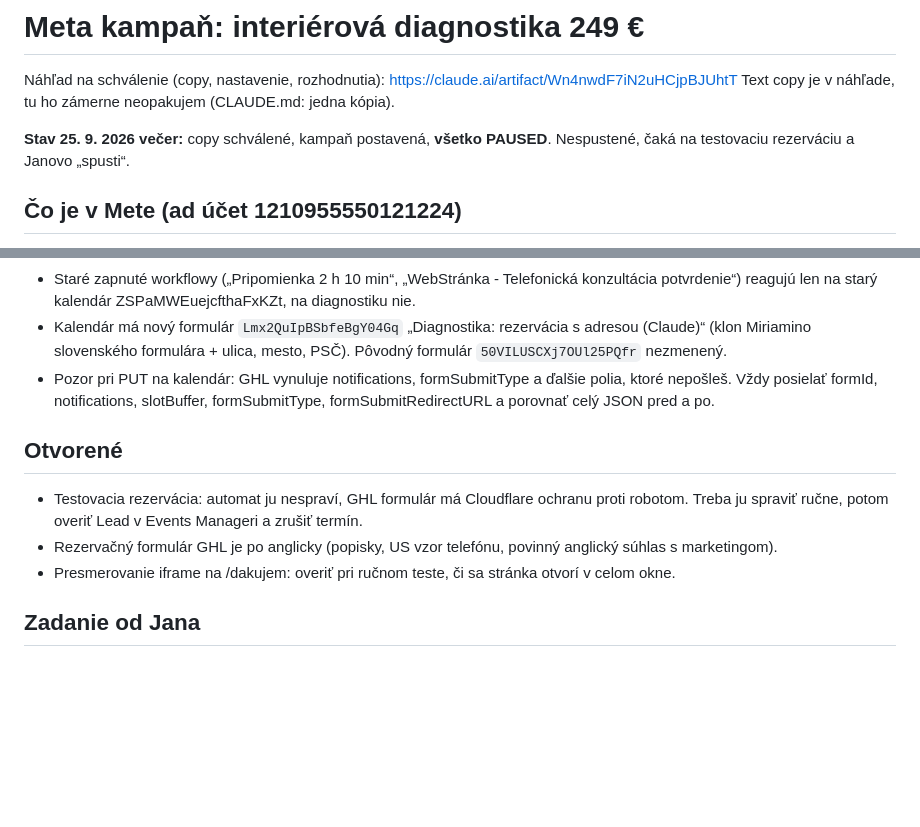
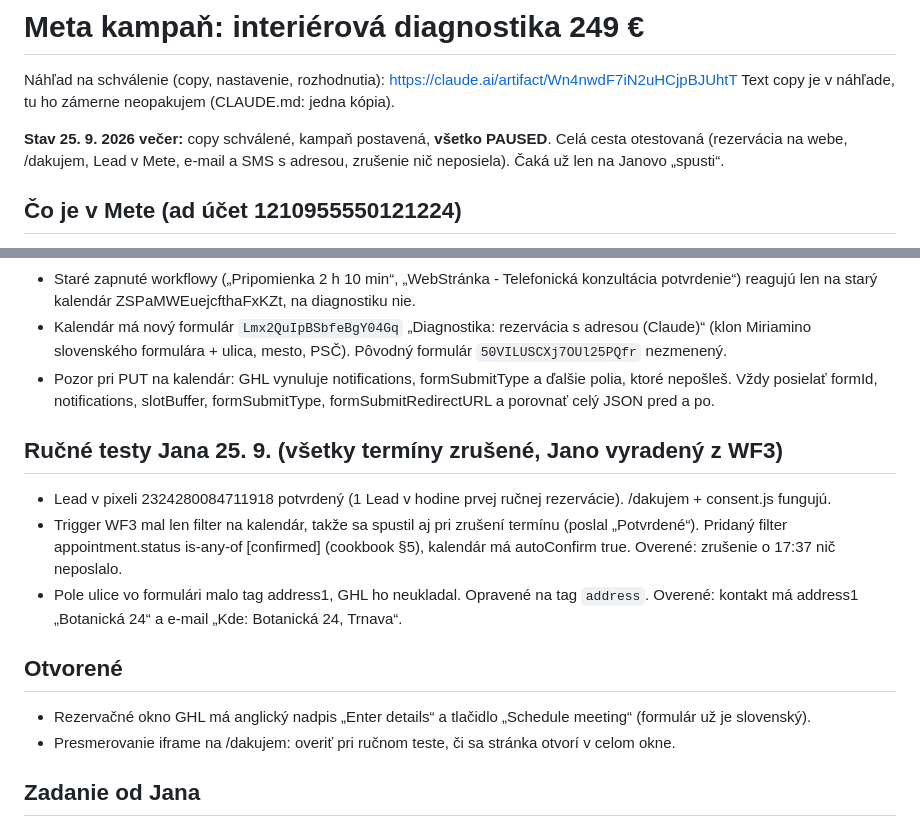
Before and after one commit to JanCernicka/MiriamCzompoly, a Markdown page: reklama/04_kampan_diagnostika.md, 2 parts joined by grey strips. GitHub-like rendering; blank space fills up the shorter version.

Commit message:
reklama: testy rezervacie hotove, filter na stav terminu, ulica vo formulari
Co-Authored-By: Claude Opus 5.5 <noreply@anthropic.com>
Claude-Session: https://claude.ai/code/session_0182gCyU5BbRaH12WozVR4YL

```diff
--- a/reklama/04_kampan_diagnostika.md
+++ b/reklama/04_kampan_diagnostika.md
@@ -3,7 +3,7 @@
 Náhľad na schválenie (copy, nastavenie, rozhodnutia): https://claude.ai/artifact/Wn4nwdF7iN2uHCjpBJUhtT
 Text copy je v náhľade, tu ho zámerne neopakujem (CLAUDE.md: jedna kópia).
 
-**Stav 25. 9. 2026 večer:** copy schválené, kampaň postavená, **všetko PAUSED**. Nespustené, čaká na testovaciu rezerváciu a Janovo „spusti“.
+**Stav 25. 9. 2026 večer:** copy schválené, kampaň postavená, **všetko PAUSED**. Celá cesta otestovaná (rezervácia na webe, /dakujem, Lead v Mete, e-mail a SMS s adresou, zrušenie nič neposiela). Čaká už len na Janovo „spusti“.
 
 ## Čo je v Mete (ad účet 1210955550121224)
 - Kampaň `120250318272510477` „Miriam Czompoly: Leads - Diagnostika 249 - september 2026“, cieľ Leads, **15 €/deň na úrovni kampane** (CBO, Jano 25. 9.; playbook radí rozpočet na ad sete, pri jednom ad sete je to to isté).
@@ -35,9 +35,13 @@ Text copy je v náhľade, tu ho zámerne neopakujem (CLAUDE.md: jedna kópia).
 - Kalendár má nový formulár `Lmx2QuIpBSbfeBgY04Gq` „Diagnostika: rezervácia s adresou (Claude)“ (klon Miriamino slovenského formulára + ulica, mesto, PSČ). Pôvodný formulár `50VILUSCXj7OUl25PQfr` nezmenený.
 - Pozor pri PUT na kalendár: GHL vynuluje notifications, formSubmitType a ďalšie polia, ktoré nepošleš. Vždy posielať formId, notifications, slotBuffer, formSubmitType, formSubmitRedirectURL a porovnať celý JSON pred a po.
 
+## Ručné testy Jana 25. 9. (všetky termíny zrušené, Jano vyradený z WF3)
+- Lead v pixeli 2324280084711918 potvrdený (1 Lead v hodine prvej ručnej rezervácie). /dakujem + consent.js fungujú.
+- Trigger WF3 mal len filter na kalendár, takže sa spustil aj pri zrušení termínu (poslal „Potvrdené“). Pridaný filter appointment.status is-any-of [confirmed] (cookbook §5), kalendár má autoConfirm true. Overené: zrušenie o 17:37 nič neposlalo.
+- Pole ulice vo formulári malo tag address1, GHL ho neukladal. Opravené na tag `address`. Overené: kontakt má address1 „Botanická 24“ a e-mail „Kde: Botanická 24, Trnava“.
+
 ## Otvorené
-- Testovacia rezervácia: automat ju nespraví, GHL formulár má Cloudflare ochranu proti robotom. Treba ju spraviť ručne, potom overiť Lead v Events Manageri a zrušiť termín.
-- Rezervačný formulár GHL je po anglicky (popisky, US vzor telefónu, povinný anglický súhlas s marketingom).
+- Rezervačné okno GHL má anglický nadpis „Enter details“ a tlačidlo „Schedule meeting“ (formulár už je slovenský).
 - Presmerovanie iframe na /dakujem: overiť pri ručnom teste, či sa stránka otvorí v celom okne.
 
 ## Zadanie od Jana
```
